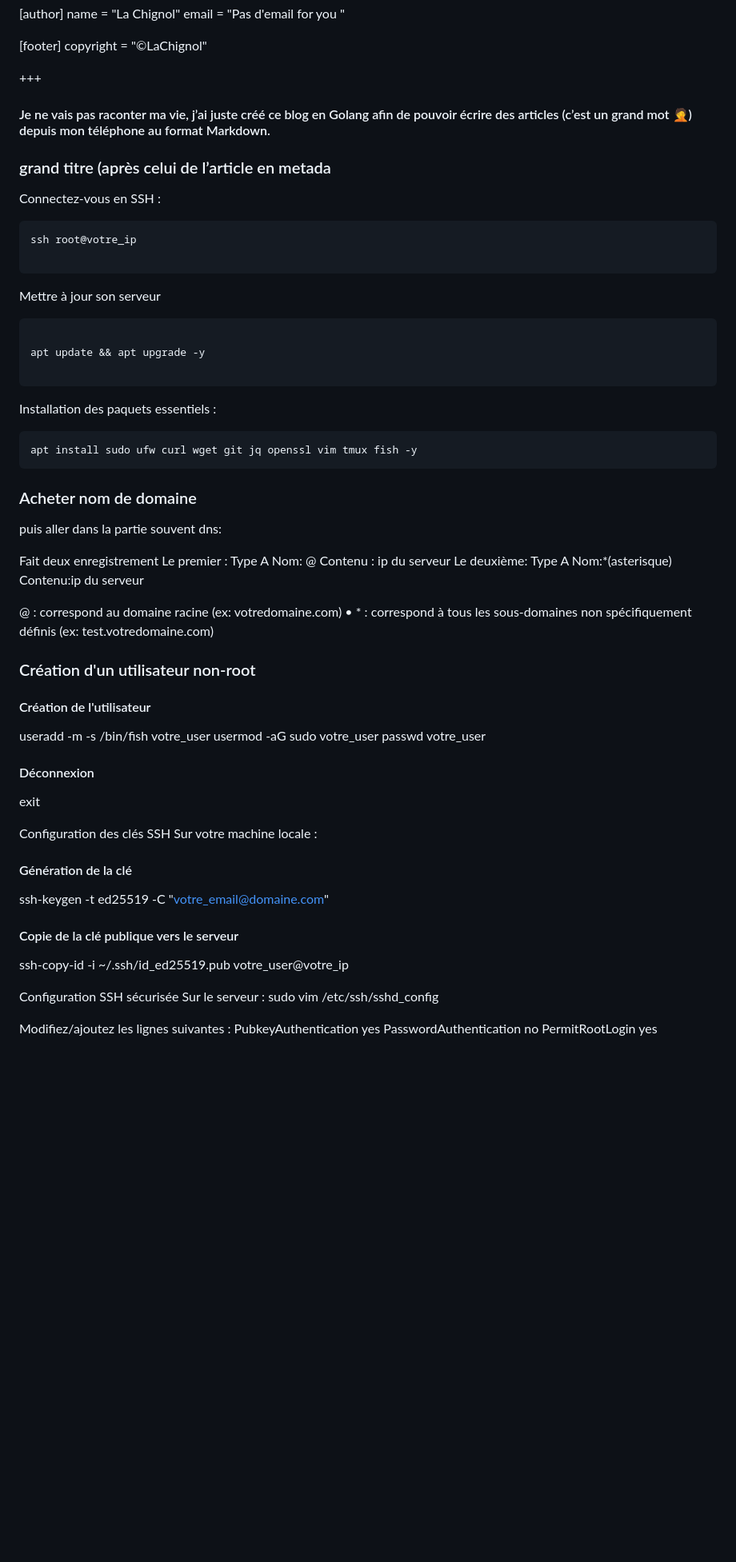
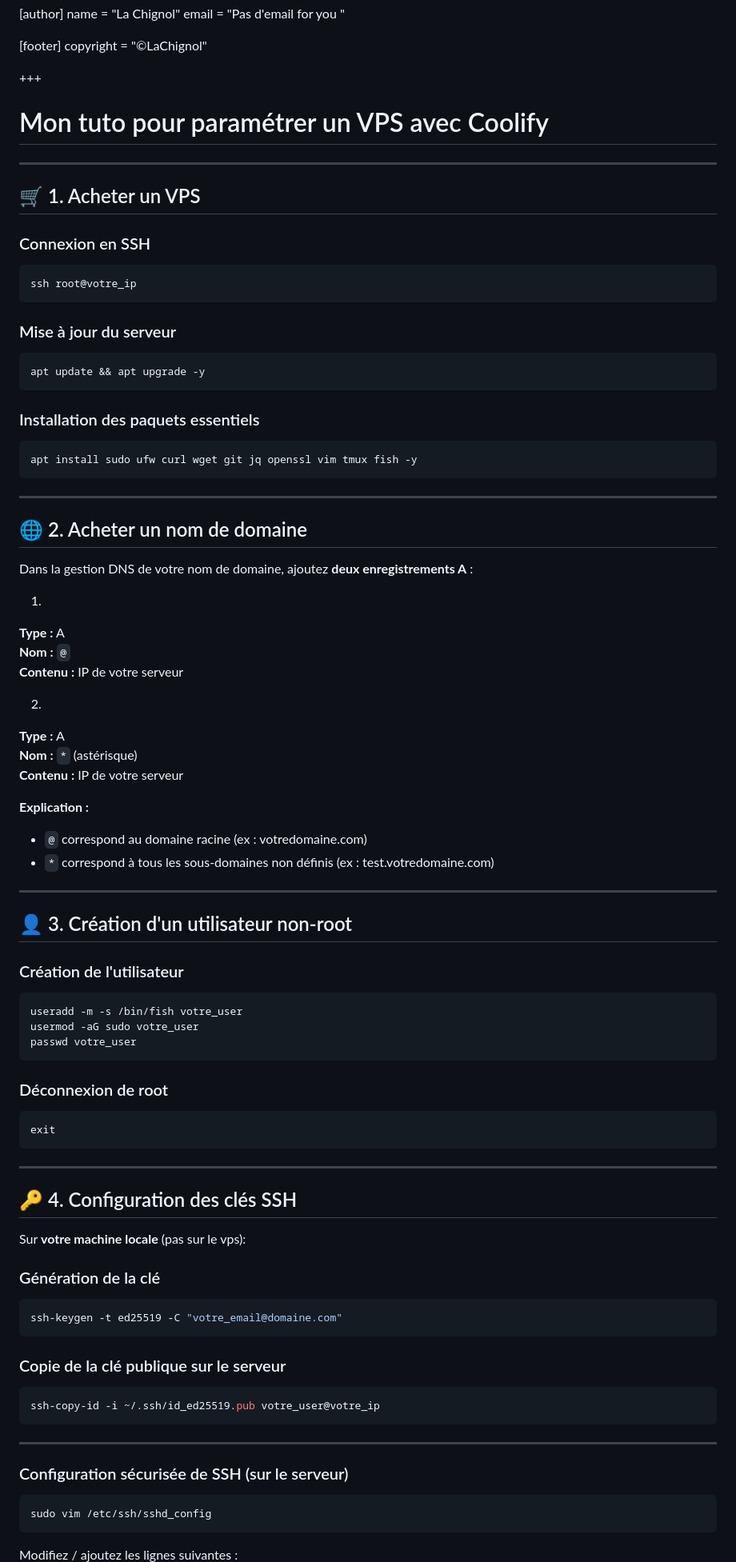
Before and after one commit to Lachignol/lachignol--blog, a Markdown page: posts/Setup_vps.md, the part around the change printed below. Shown: that part at 80% size. GitHub-like rendering; blank space fills up the shorter version.

````diff
--- a/posts/Setup_vps.md
+++ b/posts/Setup_vps.md
@@ -12,73 +12,97 @@ copyright = "©LaChignol"
 
 +++
 
+#  Mon tuto pour paramétrer un VPS avec Coolify
 
-#### Je ne vais pas raconter ma vie, j’ai juste créé ce blog en Golang afin de pouvoir écrire des articles (c’est un grand mot 🤦) depuis mon téléphone au format Markdown.
+---
 
-### grand titre (après celui de l’article en metada
+## 🛒 1. Acheter un VPS
 
-Connectez-vous en SSH :
+### Connexion en SSH
 
 ```sh
 ssh root@votre_ip
-
 ```
 
-Mettre à jour son serveur
+### Mise à jour du serveur
 
 ```sh
-
 apt update && apt upgrade -y
-
 ```
 
-Installation des paquets essentiels :
+### Installation des paquets essentiels
 
 ```sh
 apt install sudo ufw curl wget git jq openssl vim tmux fish -y
 ```
-### Acheter nom de domaine
 
-puis aller dans la partie souvent dns:
+---
 
-Fait deux enregistrement
-Le premier :
-Type A
-Nom: @
-Contenu : ip du serveur
-Le deuxième:
-Type A
-Nom:*(asterisque)
-Contenu:ip du serveur
+## 🌐 2. Acheter un nom de domaine
 
-@ : correspond au domaine racine (ex: votredomaine.com)
-• * : correspond à tous les sous-domaines non spécifiquement définis (ex: test.votredomaine.com)
+Dans la gestion DNS de votre nom de domaine, ajoutez **deux enregistrements A** :
 
+1.
+**Type :** A
+**Nom :** `@`
+**Contenu :** IP de votre serveur
 
-### Création d'un utilisateur non-root
-#### Création de l'utilisateur
+2.
+**Type :** A
+**Nom :** `*` (astérisque)
+**Contenu :** IP de votre serveur
+
+**Explication :**
+- `@` correspond au domaine racine (ex : votredomaine.com)
+- `*` correspond à tous les sous-domaines non définis (ex : test.votredomaine.com)
+
+---
+
+## 👤 3. Création d'un utilisateur non-root
+
+### Création de l'utilisateur
+
+```sh
 useradd -m -s /bin/fish votre_user
 usermod -aG sudo votre_user
 passwd votre_user
+```
 
-#### Déconnexion
+### Déconnexion de root
+
+```sh
 exit
+```
 
+---
 
-Configuration des clés SSH
-Sur votre machine locale :
-#### Génération de la clé
+## 🔑 4. Configuration des clés SSH
+
+Sur **votre machine locale** (pas sur le vps):
+
+### Génération de la clé
+
+```sh
 ssh-keygen -t ed25519 -C "votre_email@domaine.com"
+```
 
-#### Copie de la clé publique vers le serveur
+### Copie de la clé publique sur le serveur
+
+```sh
 ssh-copy-id -i ~/.ssh/id_ed25519.pub votre_user@votre_ip
+```
 
+---
 
-Configuration SSH sécurisée
-Sur le serveur :
+### Configuration sécurisée de SSH (sur le serveur)
+
+```sh
 sudo vim /etc/ssh/sshd_config
+```
 
-Modifiez/ajoutez les lignes suivantes :
+Modifiez / ajoutez les lignes suivantes :
+
+```text
 PubkeyAuthentication yes
 PasswordAuthentication no
 PermitRootLogin yes
````
Also changed, not shown: other parts of posts/Setup_vps.md (+151 -47 lines).
